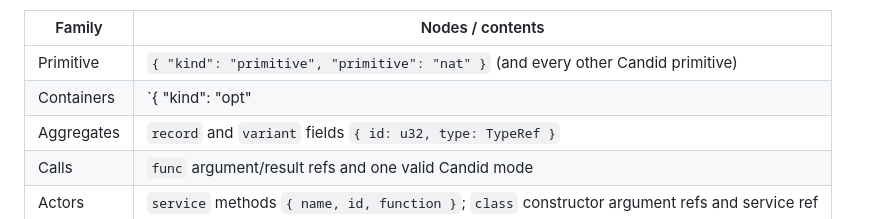
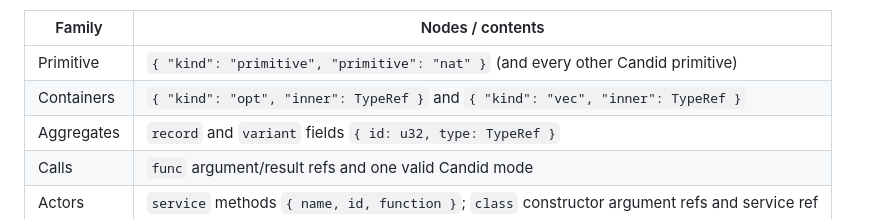
Before and after one commit to b3hr4d/candid-core, a Markdown page: docs/architecture.md, the part around the change. Drawn GitHub-style.

Commit message:
Fix containers row in architecture type table
The unescaped pipe inside the `opt`/`vec` code span split the row into
three cells, misaligning the table. Spell out both node shapes instead.

Co-Authored-By: Claude Opus 5 (1M context) <noreply@anthropic.com>

```diff
--- a/docs/architecture.md
+++ b/docs/architecture.md
@@ -96,7 +96,7 @@ The type arena includes exactly these semantic node families:
 | Family | Nodes / contents |
 | --- | --- |
 | Primitive | `{ "kind": "primitive", "primitive": "nat" }` (and every other Candid primitive) |
-| Containers | `{ "kind": "opt" | "vec", "inner": TypeRef }` |
+| Containers | `{ "kind": "opt", "inner": TypeRef }` and `{ "kind": "vec", "inner": TypeRef }` |
 | Aggregates | `record` and `variant` fields `{ id: u32, type: TypeRef }` |
 | Calls | `func` argument/result refs and one valid Candid mode |
 | Actors | `service` methods `{ name, id, function }`; `class` constructor argument refs and service ref |
```
